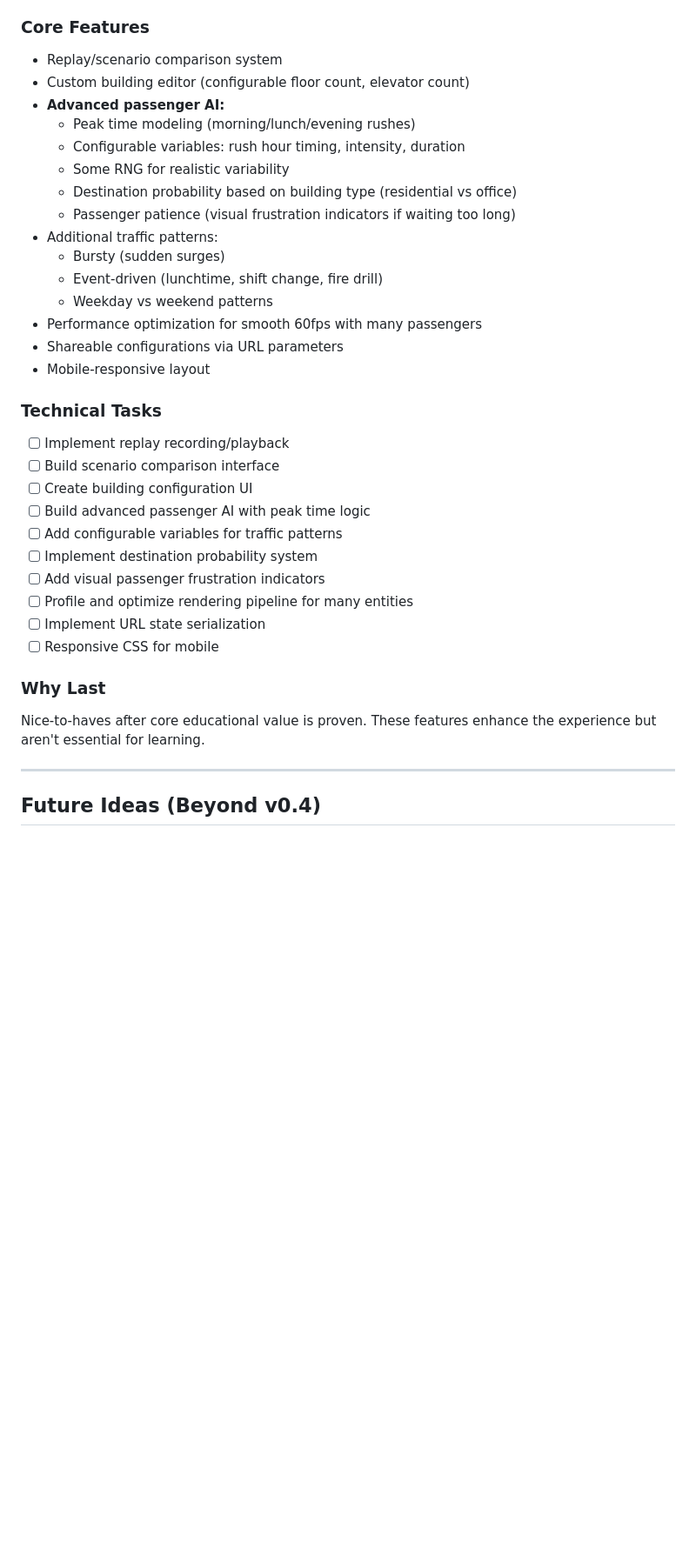
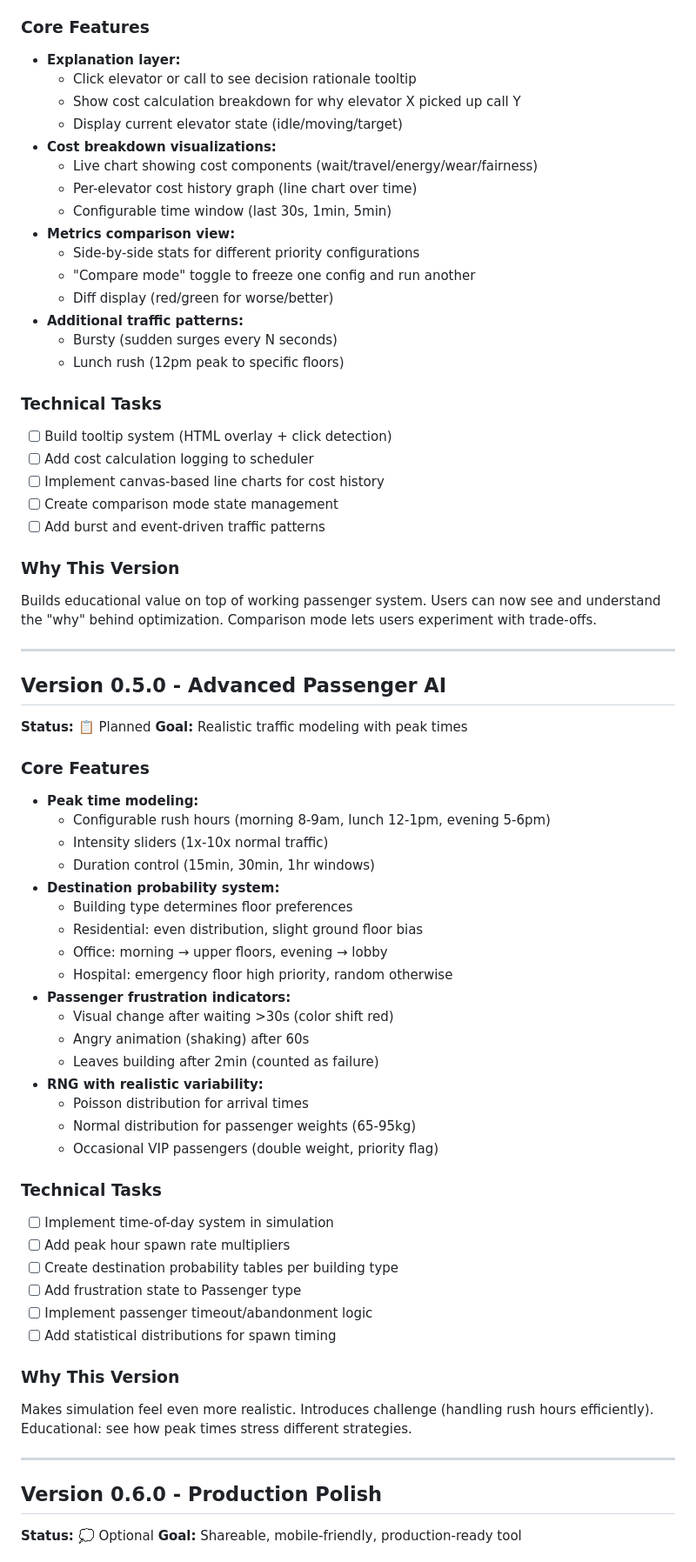
Before and after one commit to justriverjames/elevator-lab, a Markdown page: ROADMAP.md, the part around one of its changes. Shown at 87% size. Drawn GitHub-style; blank space fills up the shorter version.

```diff
--- a/ROADMAP.md
+++ b/ROADMAP.md
@@ -116,36 +129,70 @@ Builds pedagogy on top of a working optimization engine. Users can now deeply un
 
 ### Core Features
-- Replay/scenario comparison system
-- Custom building editor (configurable floor count, elevator count)
-- **Advanced passenger AI:**
-  - Peak time modeling (morning/lunch/evening rushes)
-  - Configurable variables: rush hour timing, intensity, duration
-  - Some RNG for realistic variability
-  - Destination probability based on building type (residential vs office)
-  - Passenger patience (visual frustration indicators if waiting too long)
-- Additional traffic patterns:
-  - Bursty (sudden surges)
-  - Event-driven (lunchtime, shift change, fire drill)
-  - Weekday vs weekend patterns
-- Performance optimization for smooth 60fps with many passengers
-- Shareable configurations via URL parameters
-- Mobile-responsive layout
+- **Explanation layer:**
+  - Click elevator or call to see decision rationale tooltip
+  - Show cost calculation breakdown for why elevator X picked up call Y
+  - Display current elevator state (idle/moving/target)
+- **Cost breakdown visualizations:**
+  - Live chart showing cost components (wait/travel/energy/wear/fairness)
+  - Per-elevator cost history graph (line chart over time)
+  - Configurable time window (last 30s, 1min, 5min)
+- **Metrics comparison view:**
+  - Side-by-side stats for different priority configurations
+  - "Compare mode" toggle to freeze one config and run another
+  - Diff display (red/green for worse/better)
+- **Additional traffic patterns:**
+  - Bursty (sudden surges every N seconds)
+  - Lunch rush (12pm peak to specific floors)
 
 ### Technical Tasks
-- [ ] Implement replay recording/playback
-- [ ] Build scenario comparison interface
-- [ ] Create building configuration UI
-- [ ] Build advanced passenger AI with peak time logic
-- [ ] Add configurable variables for traffic patterns
-- [ ] Implement destination probability system
-- [ ] Add visual passenger frustration indicators
-- [ ] Profile and optimize rendering pipeline for many entities
-- [ ] Implement URL state serialization
-- [ ] Responsive CSS for mobile
+- [ ] Build tooltip system (HTML overlay + click detection)
+- [ ] Add cost calculation logging to scheduler
+- [ ] Implement canvas-based line charts for cost history
+- [ ] Create comparison mode state management
+- [ ] Add burst and event-driven traffic patterns
 
-### Why Last
-Nice-to-haves after core educational value is proven. These features enhance the experience but aren't essential for learning.
+### Why This Version
+Builds educational value on top of working passenger system. Users can now see and understand the "why" behind optimization. Comparison mode lets users experiment with trade-offs.
 
 ---
 
-## Future Ideas (Beyond v0.4)
+## Version 0.5.0 - Advanced Passenger AI
+**Status:** 📋 Planned
+**Goal:** Realistic traffic modeling with peak times
+
+### Core Features
+- **Peak time modeling:**
+  - Configurable rush hours (morning 8-9am, lunch 12-1pm, evening 5-6pm)
+  - Intensity sliders (1x-10x normal traffic)
+  - Duration control (15min, 30min, 1hr windows)
+- **Destination probability system:**
+  - Building type determines floor preferences
+  - Residential: even distribution, slight ground floor bias
+  - Office: morning → upper floors, evening → lobby
+  - Hospital: emergency floor high priority, random otherwise
+- **Passenger frustration indicators:**
+  - Visual change after waiting >30s (color shift red)
+  - Angry animation (shaking) after 60s
+  - Leaves building after 2min (counted as failure)
+- **RNG with realistic variability:**
+  - Poisson distribution for arrival times
+  - Normal distribution for passenger weights (65-95kg)
+  - Occasional VIP passengers (double weight, priority flag)
+
+### Technical Tasks
+- [ ] Implement time-of-day system in simulation
+- [ ] Add peak hour spawn rate multipliers
+- [ ] Create destination probability tables per building type
+- [ ] Add frustration state to Passenger type
+- [ ] Implement passenger timeout/abandonment logic
+- [ ] Add statistical distributions for spawn timing
+
+### Why This Version
+Makes simulation feel even more realistic. Introduces challenge (handling rush hours efficiently). Educational: see how peak times stress different strategies.
+
+---
+
+## Version 0.6.0 - Production Polish
+**Status:** 💭 Optional
+**Goal:** Shareable, mobile-friendly, production-ready tool
+
```
Also changed, not shown: other parts of ROADMAP.md (+94 -39 lines), README.md (+22 -9 lines).
